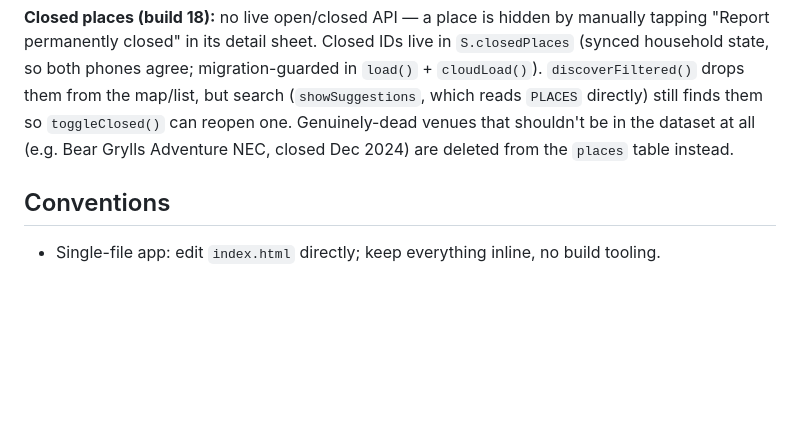
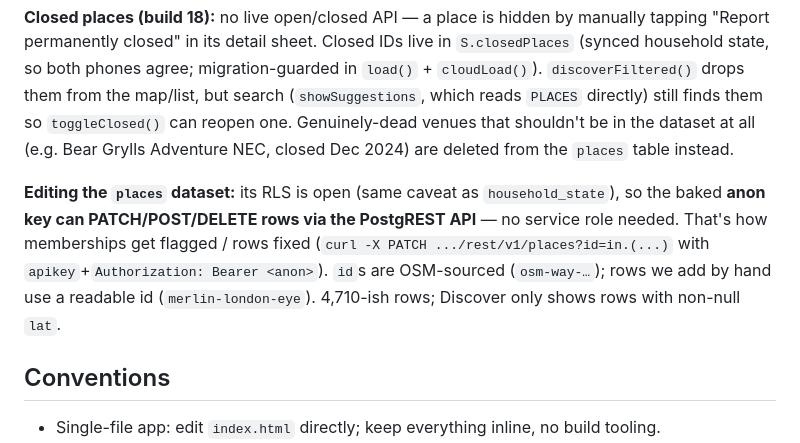
Before and after one commit to silkham/lexie-and-me, a Markdown page: CLAUDE.md, the part around the change. GitHub-like rendering; blank space fills up the shorter version.

Commit message:
Docs: note places dataset is editable via the anon key (open RLS)
Co-Authored-By: Claude Opus 4.8 <noreply@anthropic.com>

```diff
--- a/CLAUDE.md
+++ b/CLAUDE.md
@@ -115,6 +115,13 @@ household state, so both phones agree; migration-guarded in `load()` + `cloudLoa
 that shouldn't be in the dataset at all (e.g. Bear Grylls Adventure NEC, closed Dec 2024) are
 deleted from the `places` table instead.
 
+**Editing the `places` dataset:** its RLS is open (same caveat as `household_state`), so the
+baked **anon key can PATCH/POST/DELETE rows via the PostgREST API** — no service role needed.
+That's how memberships get flagged / rows fixed (`curl -X PATCH .../rest/v1/places?id=in.(...)`
+with `apikey`+`Authorization: Bearer <anon>`). `id`s are OSM-sourced (`osm-way-…`); rows we add
+by hand use a readable id (`merlin-london-eye`). 4,710-ish rows; Discover only shows rows with
+non-null `lat`.
+
 ## Conventions
 - Single-file app: edit `index.html` directly; keep everything inline, no build tooling.
 - No Node in this environment — to syntax/functional-test inline JS, use JavaScriptCore.
```
